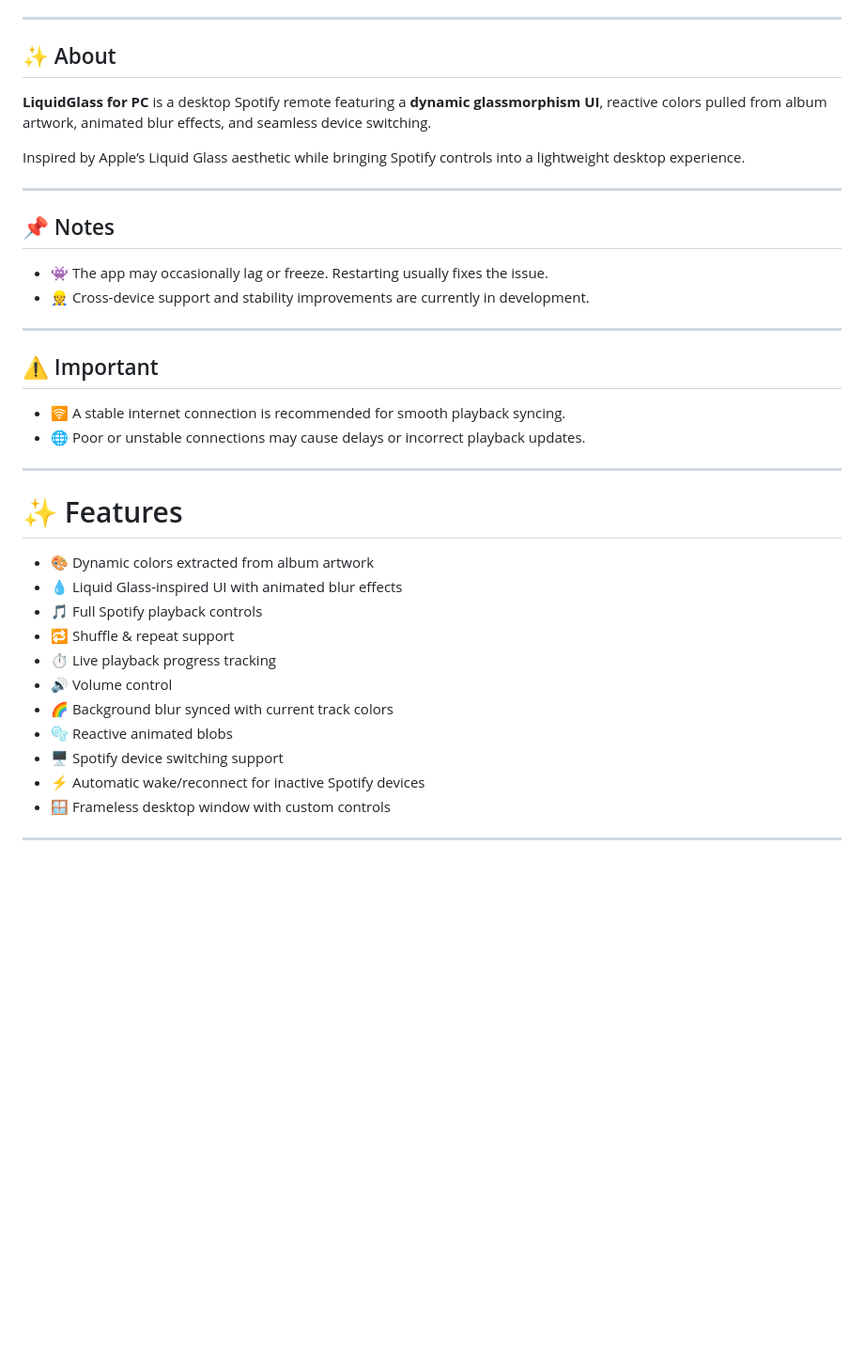
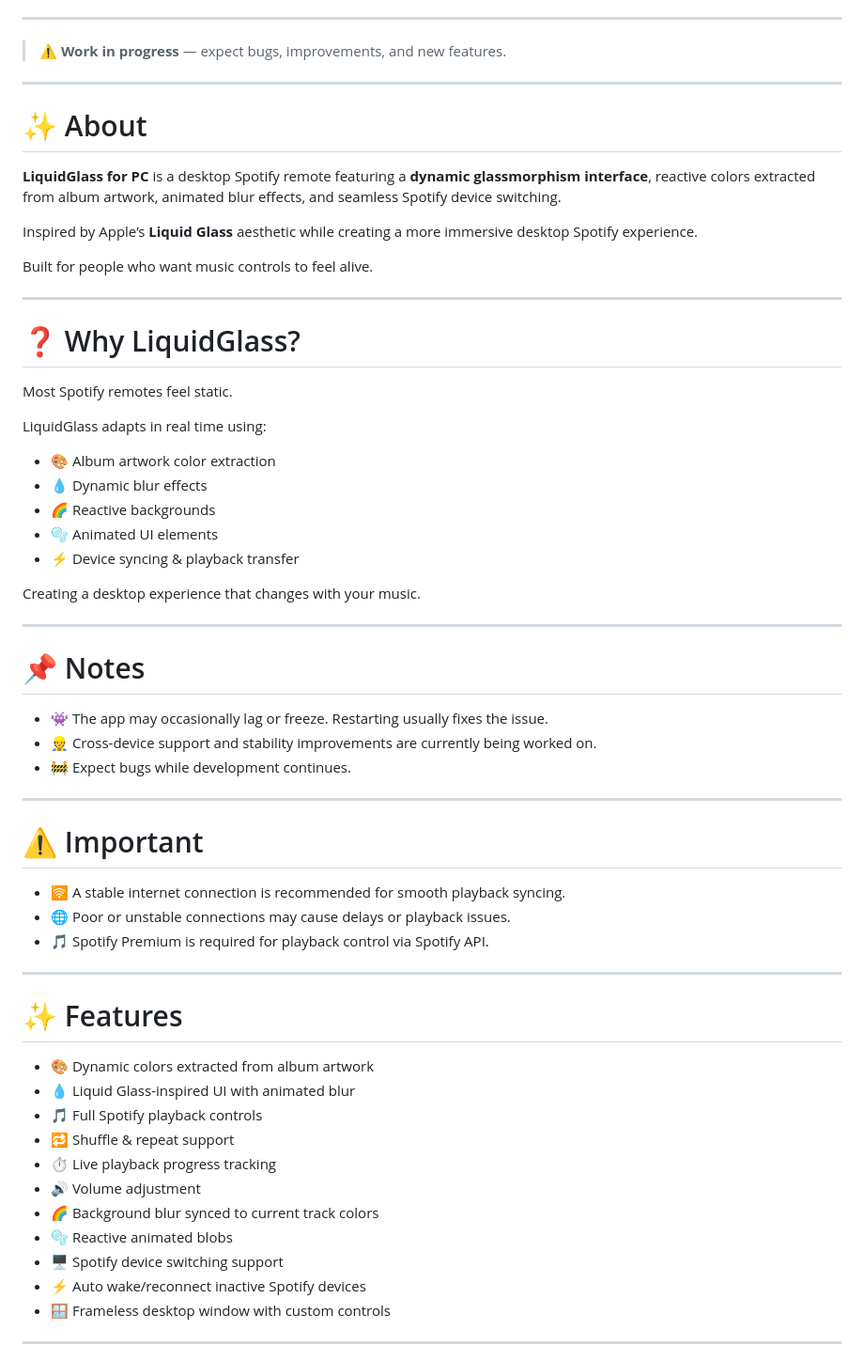
Before and after one commit to mekhanonspotify-svg/LiquidGlass-for-PC, a Markdown page: README.md, the part around one of its changes. Shown at 94% size. Drawn GitHub-style; blank space fills up the shorter version.

```diff
--- a/README.md
+++ b/README.md
@@ -19,40 +19,64 @@ Dynamic blur • Reactive colors • Device switching • Spotify controls • B
 
 ---
 
-## ✨ About
-
-**LiquidGlass for PC** is a desktop Spotify remote featuring a **dynamic glassmorphism UI**, reactive colors pulled from album artwork, animated blur effects, and seamless device switching.
-
-Inspired by Apple’s Liquid Glass aesthetic while bringing Spotify controls into a lightweight desktop experience.
+> ⚠️ **Work in progress** — expect bugs, improvements, and new features.
 
 ---
 
-## 📌 Notes
+# ✨ About
 
-- 👾 The app may occasionally lag or freeze. Restarting usually fixes the issue.
-- 👷 Cross-device support and stability improvements are currently in development.
+**LiquidGlass for PC** is a desktop Spotify remote featuring a **dynamic glassmorphism interface**, reactive colors extracted from album artwork, animated blur effects, and seamless Spotify device switching.
+
+Inspired by Apple’s **Liquid Glass** aesthetic while creating a more immersive desktop Spotify experience.
+
+Built for people who want music controls to feel alive.
 
 ---
 
-## ⚠️ Important
+# ❓ Why LiquidGlass?
+
+Most Spotify remotes feel static.
+
+LiquidGlass adapts in real time using:
+
+- 🎨 Album artwork color extraction
+- 💧 Dynamic blur effects
+- 🌈 Reactive backgrounds
+- 🫧 Animated UI elements
+- ⚡ Device syncing & playback transfer
+
+Creating a desktop experience that changes with your music.
+
+---
+
+# 📌 Notes
+
+- 👾 The app may occasionally lag or freeze. Restarting usually fixes the issue.
+- 👷 Cross-device support and stability improvements are currently being worked on.
+- 🚧 Expect bugs while development continues.
+
+---
+
+# ⚠️ Important
 
 - 🛜 A stable internet connection is recommended for smooth playback syncing.
-- 🌐 Poor or unstable connections may cause delays or incorrect playback updates.
+- 🌐 Poor or unstable connections may cause delays or playback issues.
+- 🎵 Spotify Premium is required for playback control via Spotify API.
 
 ---
 
 # ✨ Features
 
 - 🎨 Dynamic colors extracted from album artwork
-- 💧 Liquid Glass-inspired UI with animated blur effects
+- 💧 Liquid Glass-inspired UI with animated blur
 - 🎵 Full Spotify playback controls
 - 🔁 Shuffle & repeat support
 - ⏱ Live playback progress tracking
-- 🔊 Volume control
-- 🌈 Background blur synced with current track colors
+- 🔊 Volume adjustment
+- 🌈 Background blur synced to current track colors
 - 🫧 Reactive animated blobs
 - 🖥 Spotify device switching support
-- ⚡ Automatic wake/reconnect for inactive Spotify devices
+- ⚡ Auto wake/reconnect inactive Spotify devices
 - 🪟 Frameless desktop window with custom controls
 
 ---
```
Also changed, not shown: other parts of README.md (+36 -9 lines).
